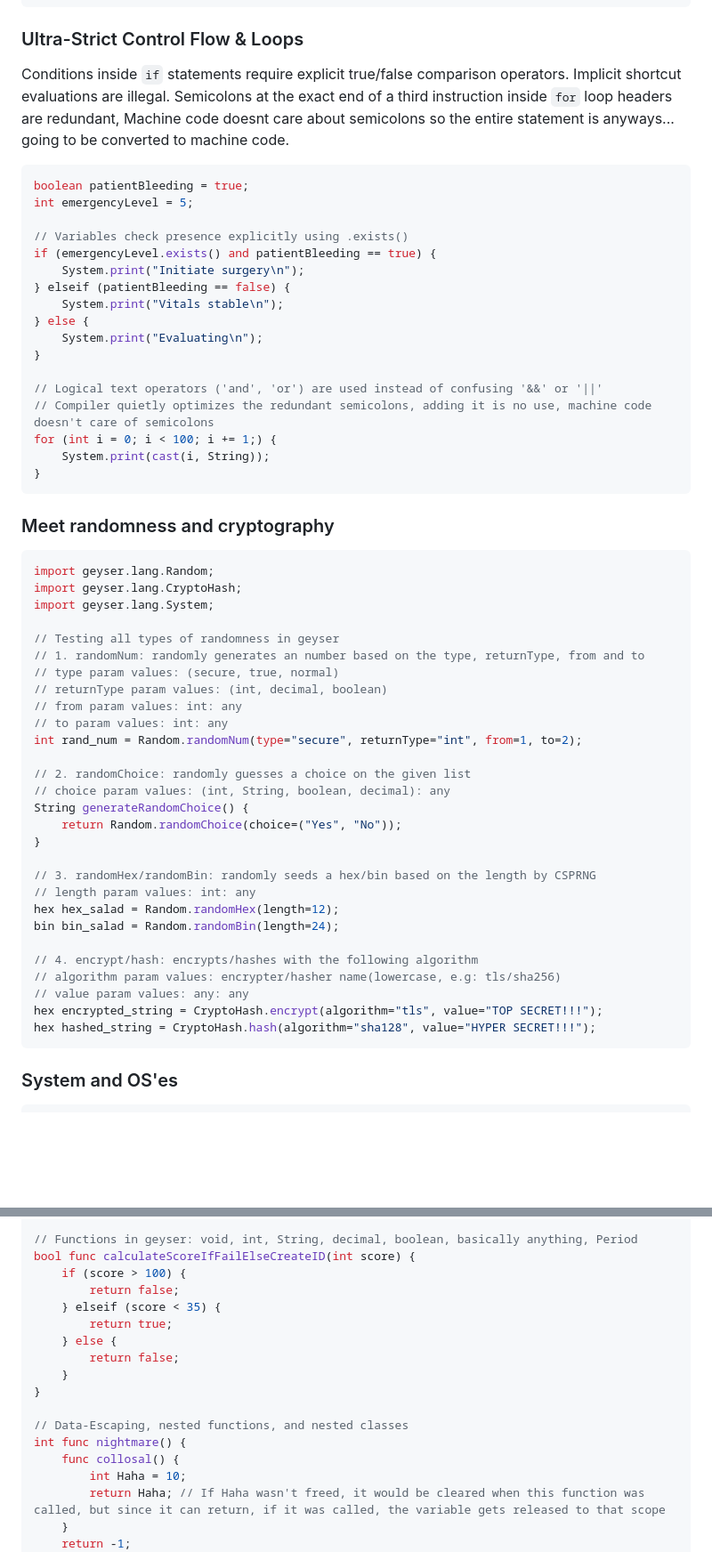
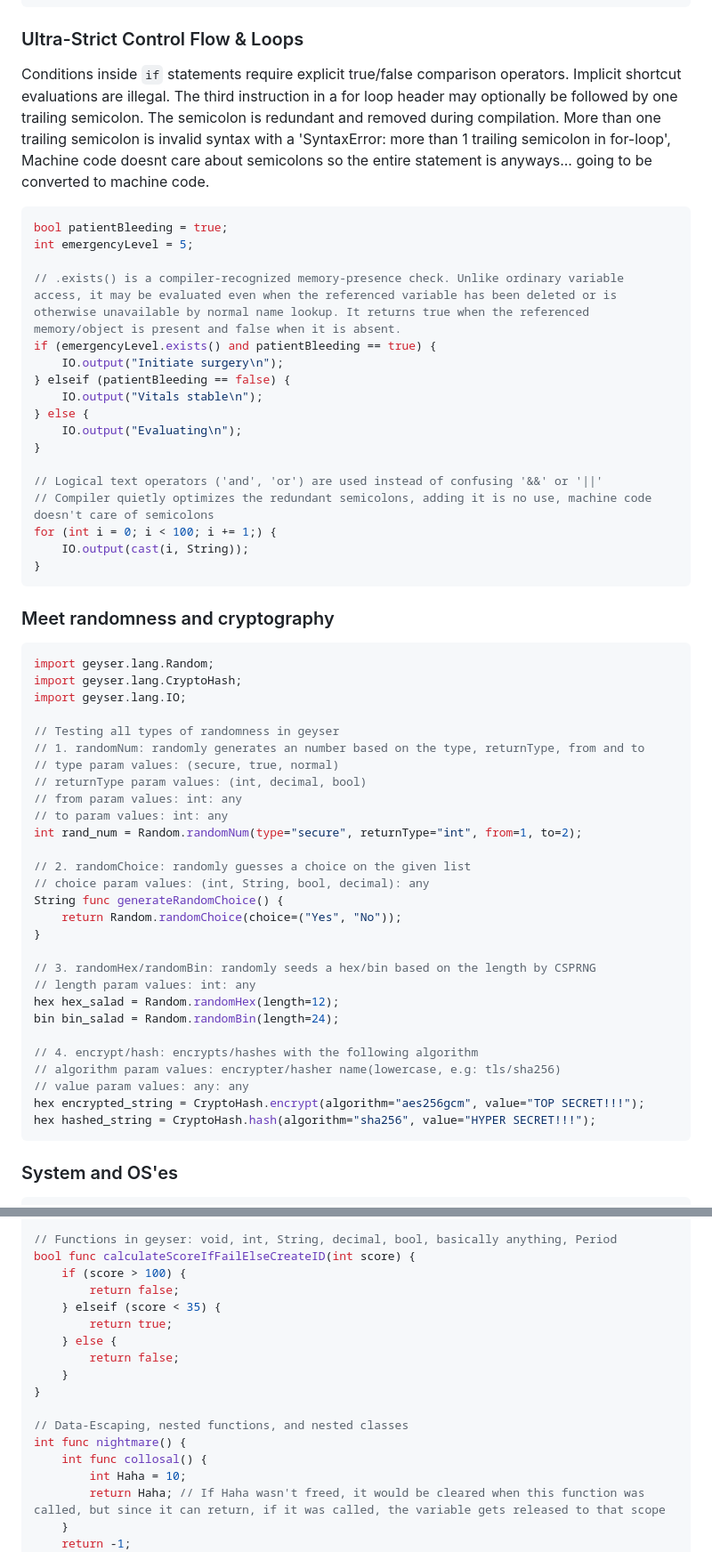
Before and after one commit to geyser-master/Geyser-Team, a Markdown page: explanation/GeyserExplanation.md, 2 parts joined by grey strips. Shown at 89% size. GitHub-like rendering; blank space fills up the shorter version.

````diff
--- a/explanation/GeyserExplanation.md
+++ b/explanation/GeyserExplanation.md
@@ -301,25 +310,25 @@ String result = text[0:6]; // Starts: 0, Ends: before 6
 ```
 
 ### Ultra-Strict Control Flow & Loops
-Conditions inside `if` statements require explicit true/false comparison operators. Implicit shortcut evaluations are illegal. Semicolons at the exact end of a third instruction inside `for` loop headers are redundant, Machine code doesnt care about semicolons so the entire statement is anyways... going to be converted to machine code.
+Conditions inside `if` statements require explicit true/false comparison operators. Implicit shortcut evaluations are illegal. The third instruction in a for loop header may optionally be followed by one trailing semicolon. The semicolon is redundant and removed during compilation. More than one trailing semicolon is invalid syntax with a 'SyntaxError: more than 1 trailing semicolon in for-loop', Machine code doesnt care about semicolons so the entire statement is anyways... going to be converted to machine code.
 
 ```java
-boolean patientBleeding = true;
+bool patientBleeding = true;
 int emergencyLevel = 5;
 
-// Variables check presence explicitly using .exists()
+// .exists() is a compiler-recognized memory-presence check. Unlike ordinary variable access, it may be evaluated even when the referenced variable has been deleted or is otherwise unavailable by normal name lookup. It returns true when the referenced memory/object is present and false when it is absent.
 if (emergencyLevel.exists() and patientBleeding == true) {
-    System.print("Initiate surgery\n");
+    IO.output("Initiate surgery\n");
 } elseif (patientBleeding == false) {
-    System.print("Vitals stable\n");
+    IO.output("Vitals stable\n");
 } else {
-    System.print("Evaluating\n");
+    IO.output("Evaluating\n");
 }
 
 // Logical text operators ('and', 'or') are used instead of confusing '&&' or '||'
 // Compiler quietly optimizes the redundant semicolons, adding it is no use, machine code doesn't care of semicolons
 for (int i = 0; i < 100; i += 1;) {
-    System.print(cast(i, String));
+    IO.output(cast(i, String));
 }
 ```
 
@@ -327,19 +336,19 @@ for (int i = 0; i < 100; i += 1;) {
 ```java
 import geyser.lang.Random;
 import geyser.lang.CryptoHash;
-import geyser.lang.System;
+import geyser.lang.IO;
 
 // Testing all types of randomness in geyser
 // 1. randomNum: randomly generates an number based on the type, returnType, from and to
 // type param values: (secure, true, normal)
-// returnType param values: (int, decimal, boolean)
+// returnType param values: (int, decimal, bool)
 // from param values: int: any
 // to param values: int: any
 int rand_num = Random.randomNum(type="secure", returnType="int", from=1, to=2);
 
 // 2. randomChoice: randomly guesses a choice on the given list
-// choice param values: (int, String, boolean, decimal): any
-String generateRandomChoice() {
+// choice param values: (int, String, bool, decimal): any
+String func generateRandomChoice() {
     return Random.randomChoice(choice=("Yes", "No"));
 }
 
@@ -351,8 +360,8 @@ bin bin_salad = Random.randomBin(length=24);
 // 4. encrypt/hash: encrypts/hashes with the following algorithm
 // algorithm param values: encrypter/hasher name(lowercase, e.g: tls/sha256)
 // value param values: any: any
-hex encrypted_string = CryptoHash.encrypt(algorithm="tls", value="TOP SECRET!!!");
-hex hashed_string = CryptoHash.hash(algorithm="sha128", value="HYPER SECRET!!!");
+hex encrypted_string = CryptoHash.encrypt(algorithm="aes256gcm", value="TOP SECRET!!!");
+hex hashed_string = CryptoHash.hash(algorithm="sha256", value="HYPER SECRET!!!");
 ```
 
 ### System and OS'es
@@ -567,6 +418,6 @@ List<mutable, unresizable> randomness_poop = [
 ];
 
-// Functions in geyser: void, int, String, decimal, boolean, basically anything, Period
+// Functions in geyser: void, int, String, decimal, bool, basically anything, Period
 bool func calculateScoreIfFailElseCreateID(int score) {
     if (score > 100) {
         return false;
@@ -579,7 +430,7 @@ bool func calculateScoreIfFailElseCreateID(int score) {
 
 // Data-Escaping, nested functions, and nested classes
 int func nightmare() {
-    func collosal() {
+    int func collosal() {
         int Haha = 10;
         return Haha; // If Haha wasn't freed, it would be cleared when this function was called, but since it can return, if it was called, the variable gets released to that scope
     }
````
Also changed, not shown: other parts of explanation/GeyserExplanation.md (+83 -231 lines).
